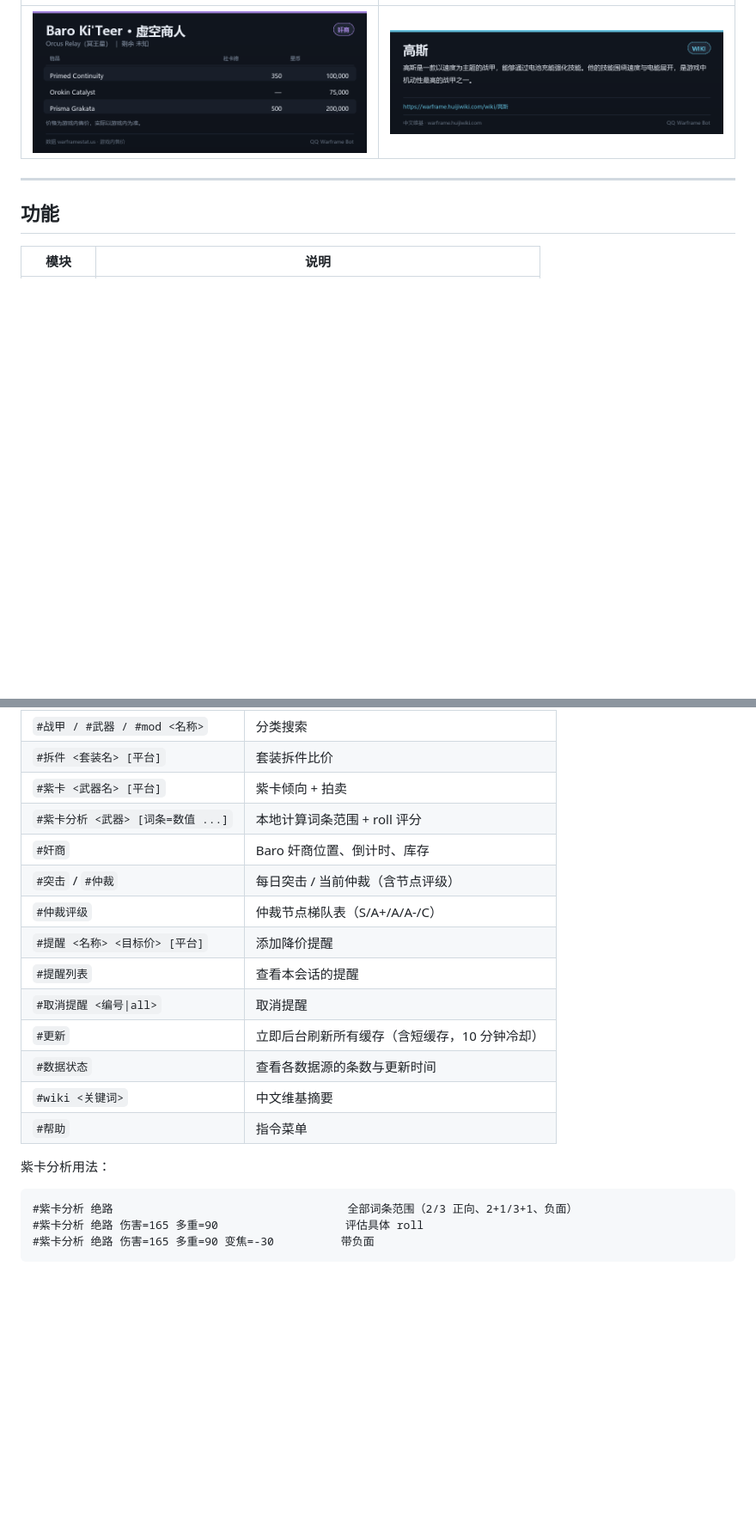
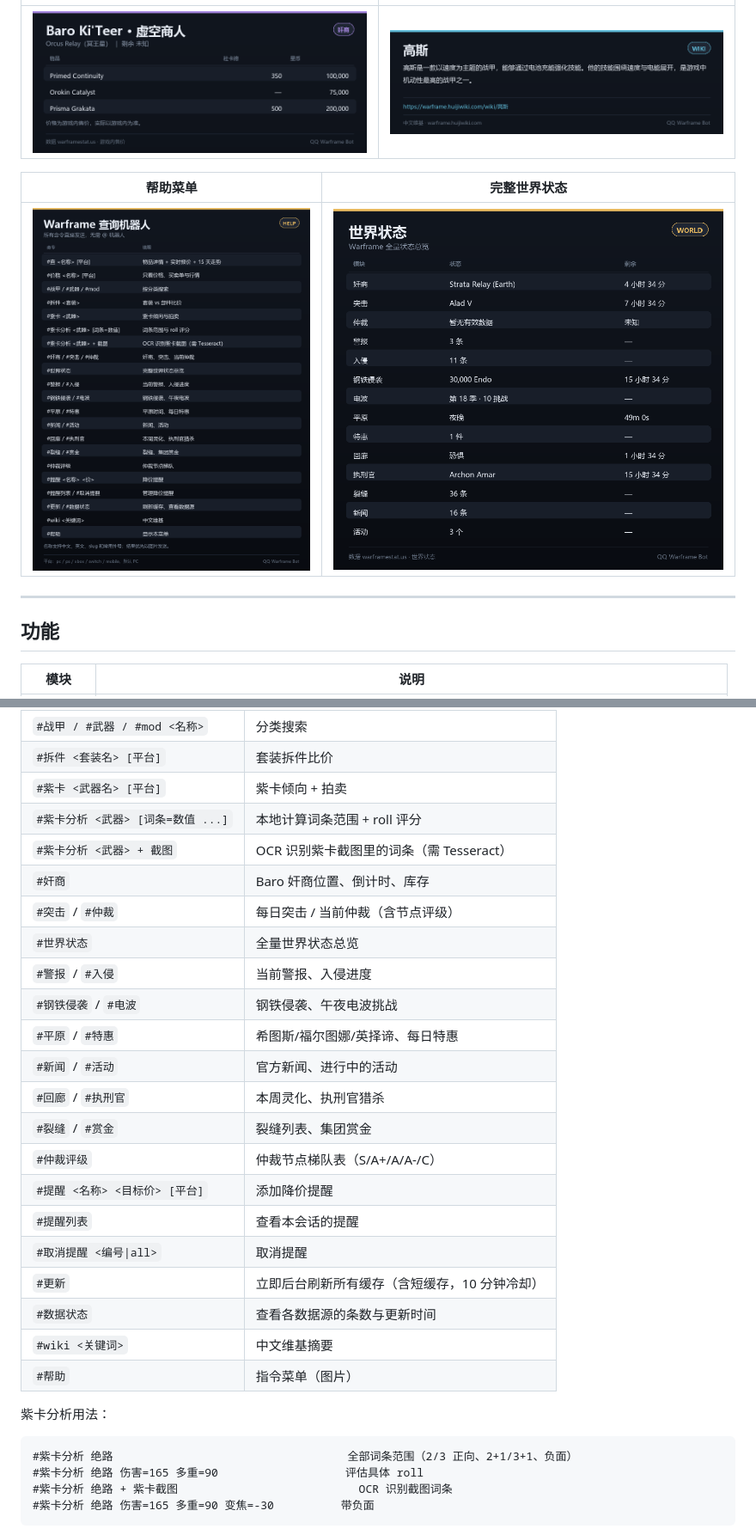
Before and after one commit to Dlessream/qqwarframe-bot, a Markdown page: README.md, 2 parts joined by grey strips. Shown at 86% size. Rendered like a GitHub page; pictures changed too: docs/help.png (added), docs/worldstate.png (added); blank space fills up the shorter version.

Commit message:
Add full worldstate, help image and riven screenshot OCR

````diff
--- a/README.md
+++ b/README.md
@@ -27,6 +27,10 @@
 | --- | --- |
 | ![奸商](docs/baro.png) | ![维基](docs/wiki.png) |
 
+| 帮助菜单 | 完整世界状态 |
+| --- | --- |
+| ![帮助](docs/help.png) | ![世界状态](docs/worldstate.png) |
+
 ---
 
 ## 功能
@@ -61,8 +65,16 @@
 | `#拆件 <套装名> [平台]` | 套装拆件比价 |
 | `#紫卡 <武器名> [平台]` | 紫卡倾向 + 拍卖 |
 | `#紫卡分析 <武器> [词条=数值 ...]` | 本地计算词条范围 + roll 评分 |
+| `#紫卡分析 <武器> + 截图` | OCR 识别紫卡截图里的词条（需 Tesseract） |
 | `#奸商` | Baro 奸商位置、倒计时、库存 |
 | `#突击` / `#仲裁` | 每日突击 / 当前仲裁（含节点评级） |
+| `#世界状态` | 全量世界状态总览 |
+| `#警报` / `#入侵` | 当前警报、入侵进度 |
+| `#钢铁侵袭` / `#电波` | 钢铁侵袭、午夜电波挑战 |
+| `#平原` / `#特惠` | 希图斯/福尔图娜/英择谛、每日特惠 |
+| `#新闻` / `#活动` | 官方新闻、进行中的活动 |
+| `#回廊` / `#执刑官` | 本周灵化、执刑官猎杀 |
+| `#裂缝` / `#赏金` | 裂缝列表、集团赏金 |
 | `#仲裁评级` | 仲裁节点梯队表（S/A+/A/A-/C） |
 | `#提醒 <名称> <目标价> [平台]` | 添加降价提醒 |
 | `#提醒列表` | 查看本会话的提醒 |
@@ -70,13 +82,14 @@
 | `#更新` | 立即后台刷新所有缓存（含短缓存，10 分钟冷却） |
 | `#数据状态` | 查看各数据源的条数与更新时间 |
 | `#wiki <关键词>` | 中文维基摘要 |
-| `#帮助` | 指令菜单 |
+| `#帮助` | 指令菜单（图片） |
 
 紫卡分析用法：
 
 ```text
 #紫卡分析 绝路                                   全部词条范围（2/3 正向、2+1/3+1、负面）
 #紫卡分析 绝路 伤害=165 多重=90                   评估具体 roll
+#紫卡分析 绝路 + 紫卡截图                           OCR 识别截图词条
 #紫卡分析 绝路 伤害=165 多重=90 变焦=-30          带负面
 ```
 
````
Also changed, not shown: other parts of README.md (+14 -4 lines), LINUX.md (+7 -3 lines), 12 other files.
